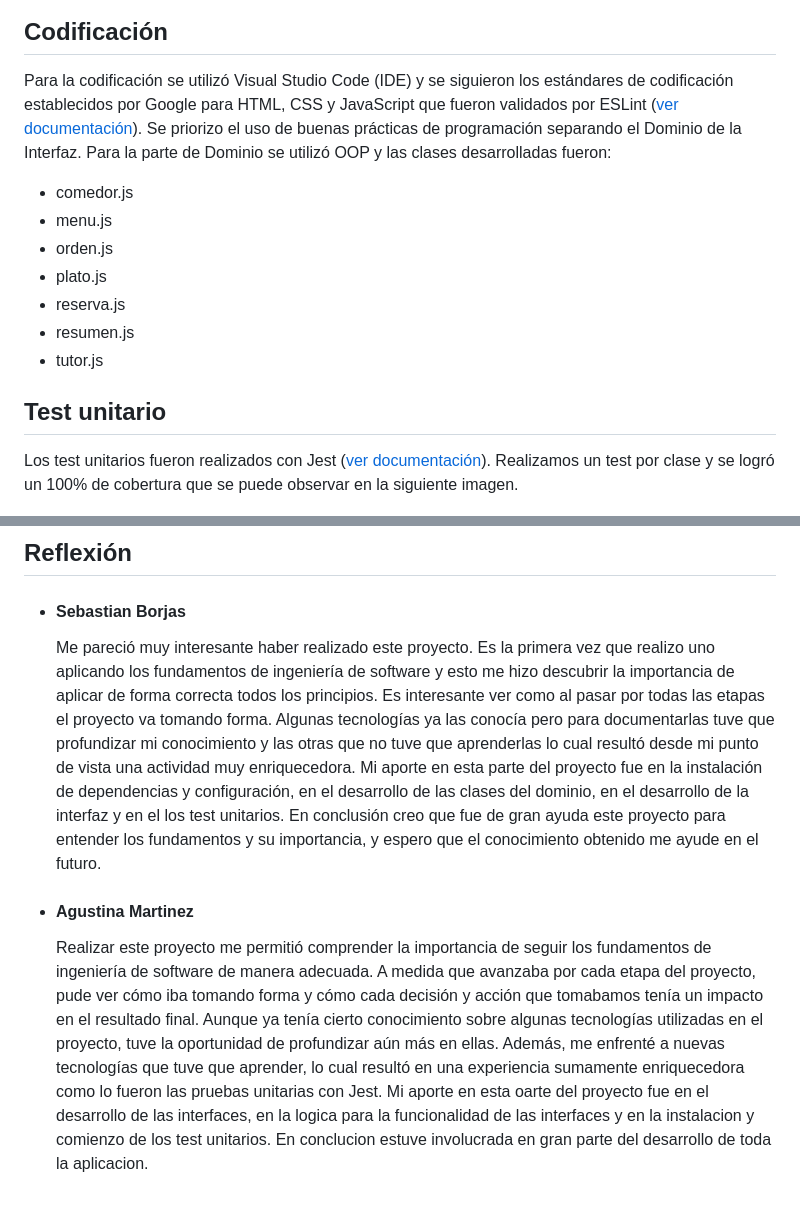
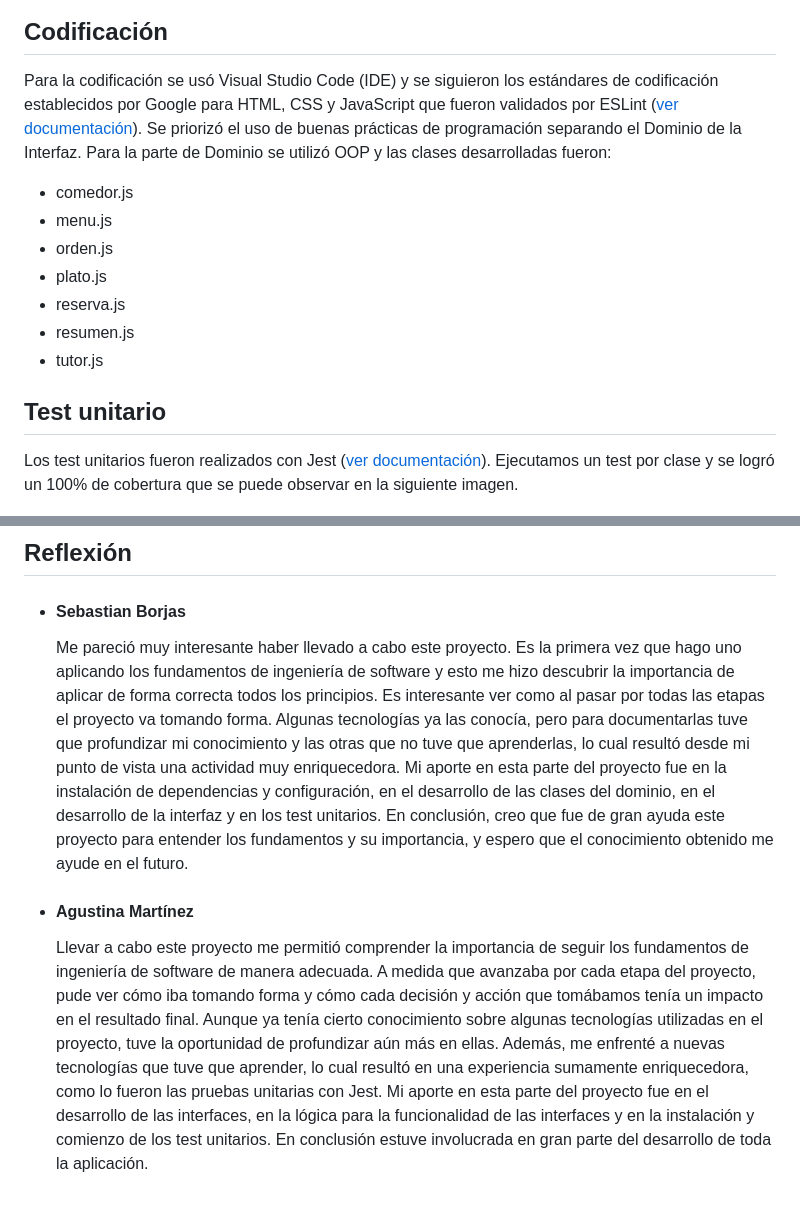
Before and after one commit to ORT-FIS-2023S1/obligatorio-borjas-martinez, a Markdown page: docs/informe2.md, 2 parts joined by grey strips. Rendered like a GitHub page.

```diff
--- a/docs/informe2.md
+++ b/docs/informe2.md
@@ -27,8 +27,8 @@
 
 ## Codificación
 
-Para la codificación se utilizó Visual Studio Code (IDE) y se siguieron los estándares de codificación establecidos por Google para HTML, CSS y JavaScript que fueron validados por ESLint ([ver documentación](#eslint-8410)).
-Se priorizo el uso de buenas prácticas de programación separando el Dominio de la Interfaz. Para la parte de Dominio se utilizó OOP y las clases desarrolladas fueron:
+Para la codificación se usó Visual Studio Code (IDE) y se siguieron los estándares de codificación establecidos por Google para HTML, CSS y JavaScript que fueron validados por ESLint ([ver documentación](#eslint-8410)).
+Se priorizó el uso de buenas prácticas de programación separando el Dominio de la Interfaz. Para la parte de Dominio se utilizó OOP y las clases desarrolladas fueron:
 - comedor.js
 - menu.js
 - orden.js
@@ -37,15 +37,15 @@ Se priorizo el uso de buenas prácticas de programación separando el Dominio de
 - resumen.js
 - tutor.js
 ## Test unitario
-  Los test unitarios fueron realizados con Jest ([ver documentación](#jest-2950)). Realizamos un test por clase y se logró un 100% de cobertura que se puede observar en la siguiente imagen.
+  Los test unitarios fueron realizados con Jest ([ver documentación](#jest-2950)). Ejecutamos un test por clase y se logró un 100% de cobertura que se puede observar en la siguiente imagen.
 
 ![Test unitarios](./anexo/img/test-unitarios-jest.png "test unitarios")
 ## Reporte de Issues
 Serán reportados en la sección Issues de Github.
 ## Reflexión
 - #### Sebastian Borjas
-  Me pareció muy interesante haber realizado este proyecto. Es la primera vez que realizo uno aplicando los fundamentos de ingeniería de software y esto me hizo descubrir la importancia de aplicar de forma correcta todos los principios. Es interesante ver como al pasar por todas las etapas el proyecto va tomando forma. Algunas tecnologías ya las conocía pero para documentarlas tuve que profundizar mi conocimiento y las otras que no tuve que aprenderlas lo cual resultó desde mi punto de vista una actividad muy enriquecedora.
-  Mi aporte en esta parte del proyecto fue en la instalación de dependencias y configuración, en el desarrollo de las clases del dominio, en el desarrollo de la interfaz y en el los test unitarios. En conclusión creo que fue de gran ayuda este proyecto para entender los fundamentos y su importancia, y espero que el conocimiento obtenido me ayude en el futuro.
-- #### Agustina Martinez
-  Realizar este proyecto me permitió comprender la importancia de seguir los fundamentos de ingeniería de software de manera adecuada. A medida que avanzaba por cada etapa del proyecto, pude ver cómo iba tomando forma y cómo cada decisión y acción que tomabamos tenía un impacto en el resultado final. Aunque ya tenía cierto conocimiento sobre algunas tecnologías utilizadas en el proyecto, tuve la oportunidad de profundizar aún más en ellas. Además, me enfrenté a nuevas tecnologías que tuve que aprender, lo cual resultó en una experiencia sumamente enriquecedora como lo fueron las pruebas unitarias con Jest.
-  Mi aporte en esta oarte del proyecto fue en el desarrollo de las interfaces, en la logica para la funcionalidad de las interfaces y en la instalacion y comienzo de los test unitarios. En conclucion estuve involucrada en gran parte del desarrollo de toda la aplicacion.
+  Me pareció muy interesante haber llevado a cabo este proyecto. Es la primera vez que hago uno aplicando los fundamentos de ingeniería de software y esto me hizo descubrir la importancia de aplicar de forma correcta todos los principios. Es interesante ver como al pasar por todas las etapas el proyecto va tomando forma. Algunas tecnologías ya las conocía, pero para documentarlas tuve que profundizar mi conocimiento y las otras que no tuve que aprenderlas, lo cual resultó desde mi punto de vista una actividad muy enriquecedora.
+  Mi aporte en esta parte del proyecto fue en la instalación de dependencias y configuración, en el desarrollo de las clases del dominio, en el desarrollo de la interfaz y en los test unitarios. En conclusión, creo que fue de gran ayuda este proyecto para entender los fundamentos y su importancia, y espero que el conocimiento obtenido me ayude en el futuro.
+- #### Agustina Martínez
+  Llevar a cabo este proyecto me permitió comprender la importancia de seguir los fundamentos de ingeniería de software de manera adecuada. A medida que avanzaba por cada etapa del proyecto, pude ver cómo iba tomando forma y cómo cada decisión y acción que tomábamos tenía un impacto en el resultado final. Aunque ya tenía cierto conocimiento sobre algunas tecnologías utilizadas en el proyecto, tuve la oportunidad de profundizar aún más en ellas. Además, me enfrenté a nuevas tecnologías que tuve que aprender, lo cual resultó en una experiencia sumamente enriquecedora, como lo fueron las pruebas unitarias con Jest.
+  Mi aporte en esta parte del proyecto fue en el desarrollo de las interfaces, en la lógica para la funcionalidad de las interfaces y en la instalación y comienzo de los test unitarios. En conclusión estuve involucrada en gran parte del desarrollo de toda la aplicación.
```
Also changed, not shown: other parts of docs/informe2.md (+10 -10 lines).
